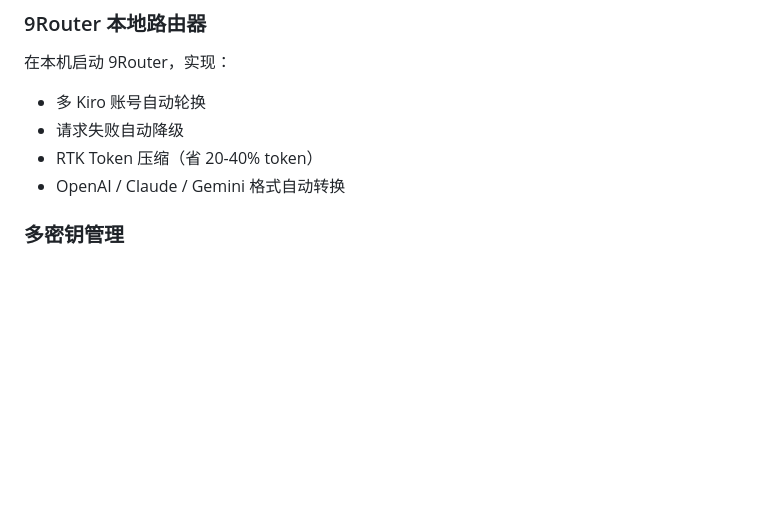
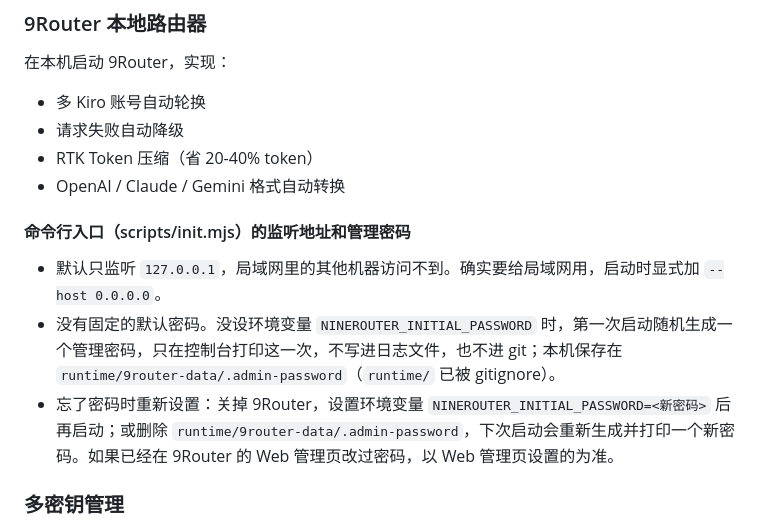
Before and after one commit to jinpeng-vnode/fanzai-launcher, a Markdown page: README.md, the part around the change. GitHub-like rendering; blank space fills up the shorter version.

Commit message:
docs(readme): 写明 9Router 命令行入口默认只监听本机、随机管理密码只打印一次，以及忘记密码时如何重新设置

```diff
--- a/README.md
+++ b/README.md
@@ -69,6 +69,12 @@ npm run pack:mac:green   # macOS 绿色版 zip
 - 请求失败自动降级
 - RTK Token 压缩（省 20-40% token）
 - OpenAI / Claude / Gemini 格式自动转换
+
+#### 命令行入口（scripts/init.mjs）的监听地址和管理密码
+
+- 默认只监听 `127.0.0.1`，局域网里的其他机器访问不到。确实要给局域网用，启动时显式加 `--host 0.0.0.0`。
+- 没有固定的默认密码。没设环境变量 `NINEROUTER_INITIAL_PASSWORD` 时，第一次启动随机生成一个管理密码，只在控制台打印这一次，不写进日志文件，也不进 git；本机保存在 `runtime/9router-data/.admin-password`（`runtime/` 已被 gitignore）。
+- 忘了密码时重新设置：关掉 9Router，设置环境变量 `NINEROUTER_INITIAL_PASSWORD=<新密码>` 后再启动；或删除 `runtime/9router-data/.admin-password`，下次启动会重新生成并打印一个新密码。如果已经在 9Router 的 Web 管理页改过密码，以 Web 管理页设置的为准。
 
 ### 多密钥管理
 
```
